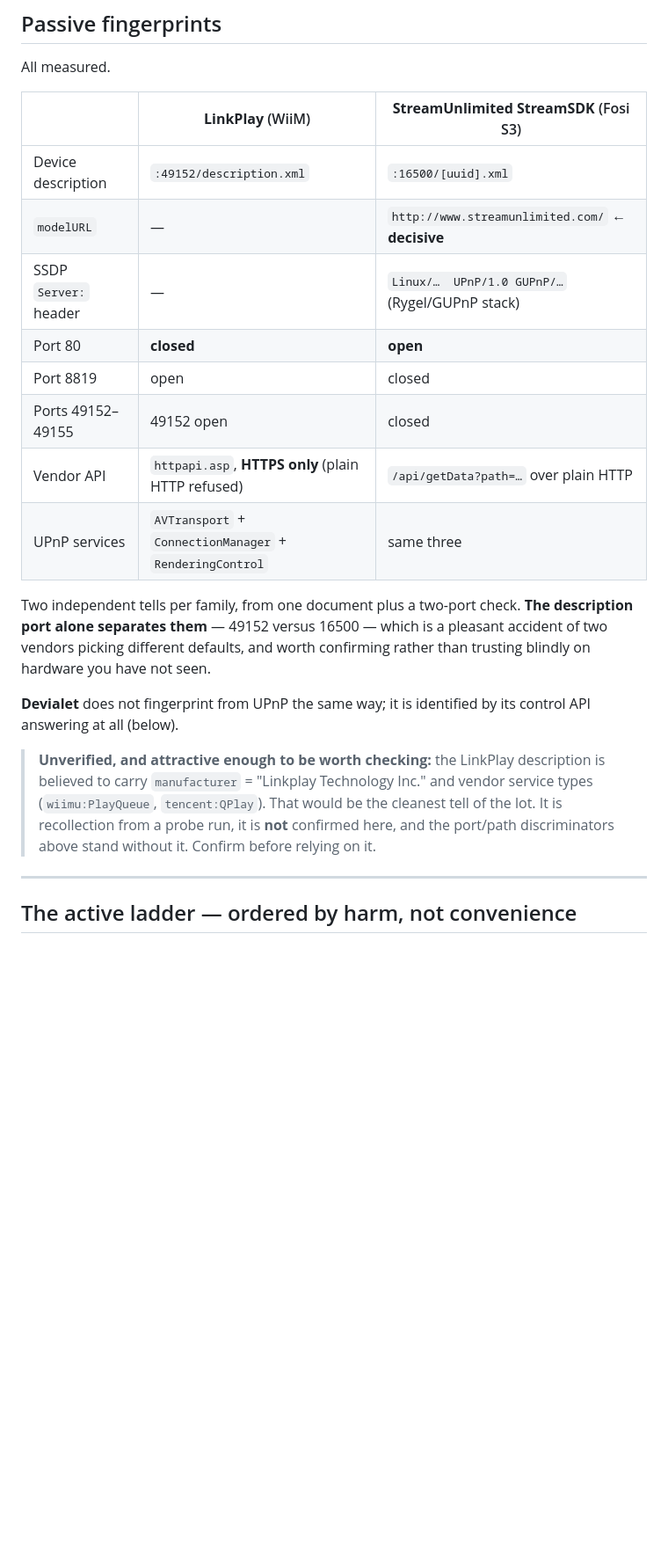
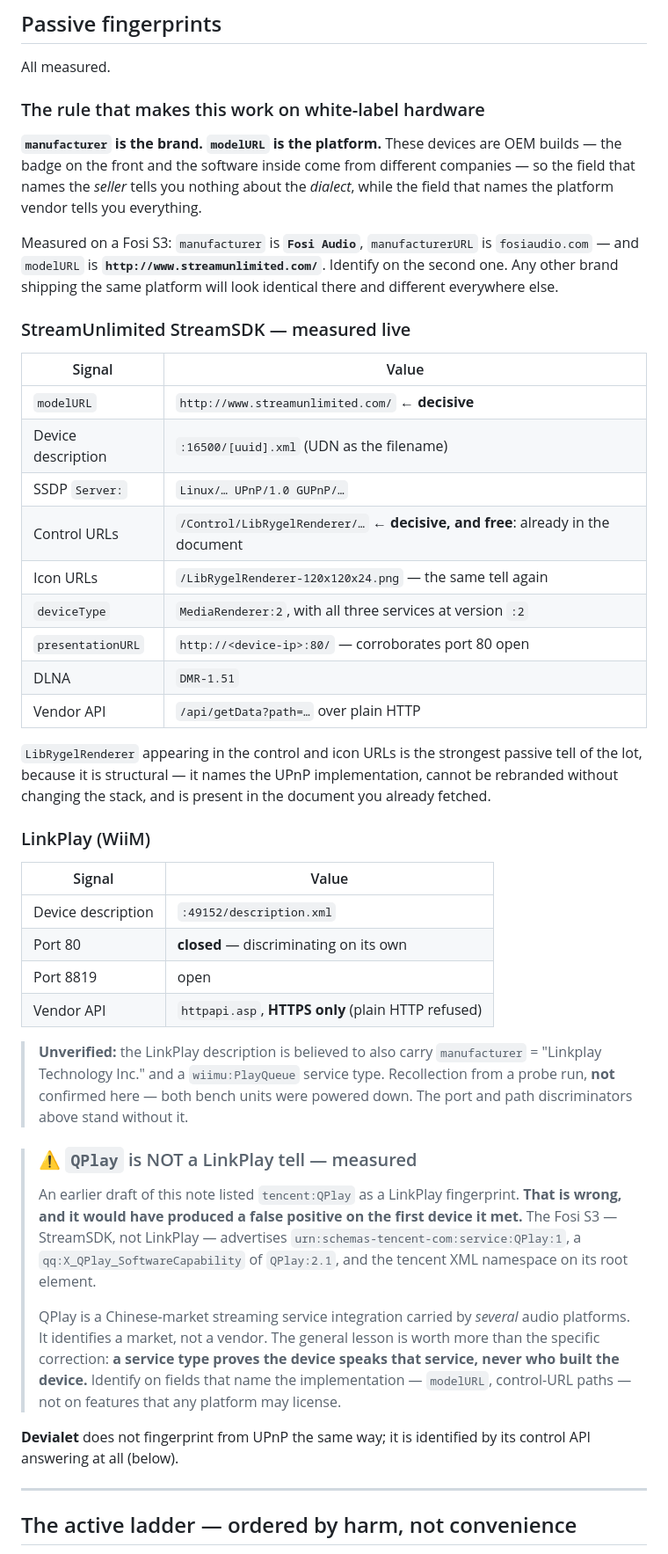
Before and after one commit to halrad-com/mbxhub, a Markdown page: docs/fieldnotes/device-identification.md, the part around the change. Shown at 88% size. Rendered like a GitHub page; blank space fills up the shorter version.

Commit message:
fieldnotes: QPlay is not a LinkPlay tell — measured, and it would have been a false positive
Verified the passive fingerprints against the live Fosi S3 rather than leaving
them as recollection, and the measurement contradicted the note I had just
published.

I listed tencent:QPlay as a LinkPlay fingerprint. The S3 — StreamSDK, not
LinkPlay — advertises urn:schemas-tencent-com:service:QPlay:1, a
qq:X_QPlay_SoftwareCapability of QPlay:2.1, and the tencent namespace on its
root element. QPlay is a Chinese-market service integration carried by several
platforms; it identifies a market, not a vendor. Anything identifying LinkPlay
by that field would have matched the Fosi on the first try.

The general rule is worth more than the correction: a service type proves the
device speaks that service, never who built it.

The same capture produced a better rule for white-label hardware, which is what
this whole category is. manufacturer is the BRAND (measured: 'Fosi Audio',
fosiaudio.com) while modelURL is the PLATFORM (streamunlimited.com). Identify on
the platform field; the brand varies per OEM and tells you nothing about the
dialect.

Best passive tell measured: LibRygelRenderer in the control and icon URLs. It is
structural — it names the UPnP implementation, cannot be rebranded without
changing the stack, and is already in the document discovery fetched.

LinkPlay's own entry stays partly unverified: both bench units were powered
down, and an SSDP sweep found no LinkPlay device at any address, so they are off
rather than renumbered.

```diff
--- a/docs/fieldnotes/device-identification.md
+++ b/docs/fieldnotes/device-identification.md
@@ -50,29 +50,64 @@ quiet; identification is a second, deliberate step.
 
 All measured.
 
-| | **LinkPlay** (WiiM) | **StreamUnlimited StreamSDK** (Fosi S3) |
-| --- | --- | --- |
-| Device description | `:49152/description.xml` | `:16500/[uuid].xml` |
-| `modelURL` | — | `http://www.streamunlimited.com/` ← **decisive** |
-| SSDP `Server:` header | — | `Linux/…  UPnP/1.0 GUPnP/…` (Rygel/GUPnP stack) |
-| Port 80 | **closed** | **open** |
-| Port 8819 | open | closed |
-| Ports 49152–49155 | 49152 open | closed |
-| Vendor API | `httpapi.asp`, **HTTPS only** (plain HTTP refused) | `/api/getData?path=…` over plain HTTP |
-| UPnP services | `AVTransport` + `ConnectionManager` + `RenderingControl` | same three |
+### The rule that makes this work on white-label hardware
 
-Two independent tells per family, from one document plus a two-port check. **The description port
-alone separates them** — 49152 versus 16500 — which is a pleasant accident of two vendors picking
-different defaults, and worth confirming rather than trusting blindly on hardware you have not seen.
+**`manufacturer` is the brand. `modelURL` is the platform.** These devices are OEM builds — the
+badge on the front and the software inside come from different companies — so the field that names
+the *seller* tells you nothing about the *dialect*, while the field that names the platform vendor
+tells you everything.
+
+Measured on a Fosi S3: `manufacturer` is **`Fosi Audio`**, `manufacturerURL` is `fosiaudio.com` —
+and `modelURL` is **`http://www.streamunlimited.com/`**. Identify on the second one. Any other
+brand shipping the same platform will look identical there and different everywhere else.
+
+### StreamUnlimited StreamSDK — measured live
+
+| Signal | Value |
+| --- | --- |
+| `modelURL` | `http://www.streamunlimited.com/` ← **decisive** |
+| Device description | `:16500/[uuid].xml` (UDN as the filename) |
+| SSDP `Server:` | `Linux/… UPnP/1.0 GUPnP/…` |
+| Control URLs | `/Control/LibRygelRenderer/…` ← **decisive, and free**: already in the document |
+| Icon URLs | `/LibRygelRenderer-120x120x24.png` — the same tell again |
+| `deviceType` | `MediaRenderer:2`, with all three services at version `:2` |
+| `presentationURL` | `http://<device-ip>:80/` — corroborates port 80 open |
+| DLNA | `DMR-1.51` |
+| Vendor API | `/api/getData?path=…` over plain HTTP |
+
+`LibRygelRenderer` appearing in the control and icon URLs is the strongest passive tell of the lot,
+because it is structural — it names the UPnP implementation, cannot be rebranded without changing
+the stack, and is present in the document you already fetched.
+
+### LinkPlay (WiiM)
+
+| Signal | Value |
+| --- | --- |
+| Device description | `:49152/description.xml` |
+| Port 80 | **closed** — discriminating on its own |
+| Port 8819 | open |
+| Vendor API | `httpapi.asp`, **HTTPS only** (plain HTTP refused) |
+
+> **Unverified:** the LinkPlay description is believed to also carry `manufacturer` =
+> "Linkplay Technology Inc." and a `wiimu:PlayQueue` service type. Recollection from a probe run,
+> **not** confirmed here — both bench units were powered down. The port and path discriminators
+> above stand without it.
+
+> ### ⚠ `QPlay` is NOT a LinkPlay tell — measured
+>
+> An earlier draft of this note listed `tencent:QPlay` as a LinkPlay fingerprint. **That is wrong,
+> and it would have produced a false positive on the first device it met.** The Fosi S3 —
+> StreamSDK, not LinkPlay — advertises `urn:schemas-tencent-com:service:QPlay:1`, a
+> `qq:X_QPlay_SoftwareCapability` of `QPlay:2.1`, and the tencent XML namespace on its root element.
+>
+> QPlay is a Chinese-market streaming service integration carried by *several* audio platforms. It
+> identifies a market, not a vendor. The general lesson is worth more than the specific correction:
+> **a service type proves the device speaks that service, never who built the device.** Identify on
+> fields that name the implementation — `modelURL`, control-URL paths — not on features that any
+> platform may license.
 
 **Devialet** does not fingerprint from UPnP the same way; it is identified by its control API
 answering at all (below).
-
-> **Unverified, and attractive enough to be worth checking:** the LinkPlay description is believed
-> to carry `manufacturer` = "Linkplay Technology Inc." and vendor service types
-> (`wiimu:PlayQueue`, `tencent:QPlay`). That would be the cleanest tell of the lot. It is
-> recollection from a probe run, it is **not** confirmed here, and the port/path discriminators
-> above stand without it. Confirm before relying on it.
 
 ---
 
```
